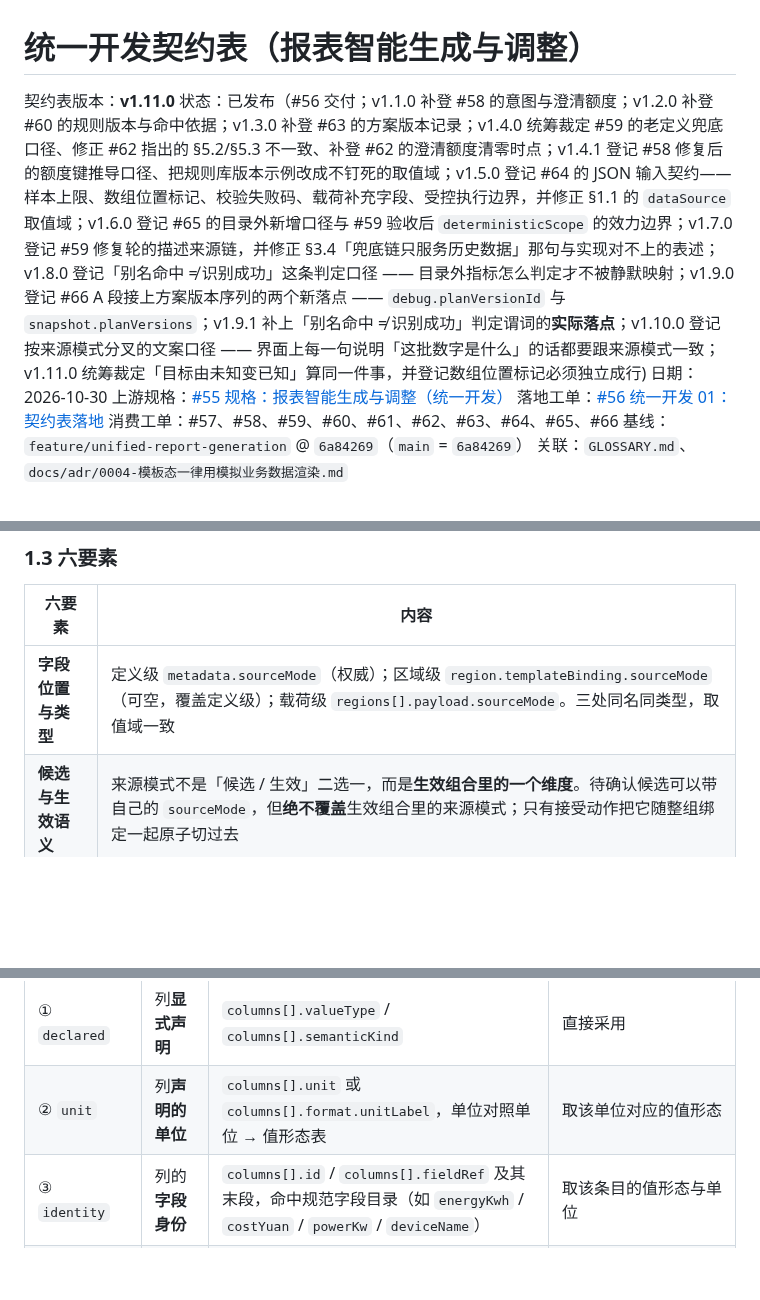
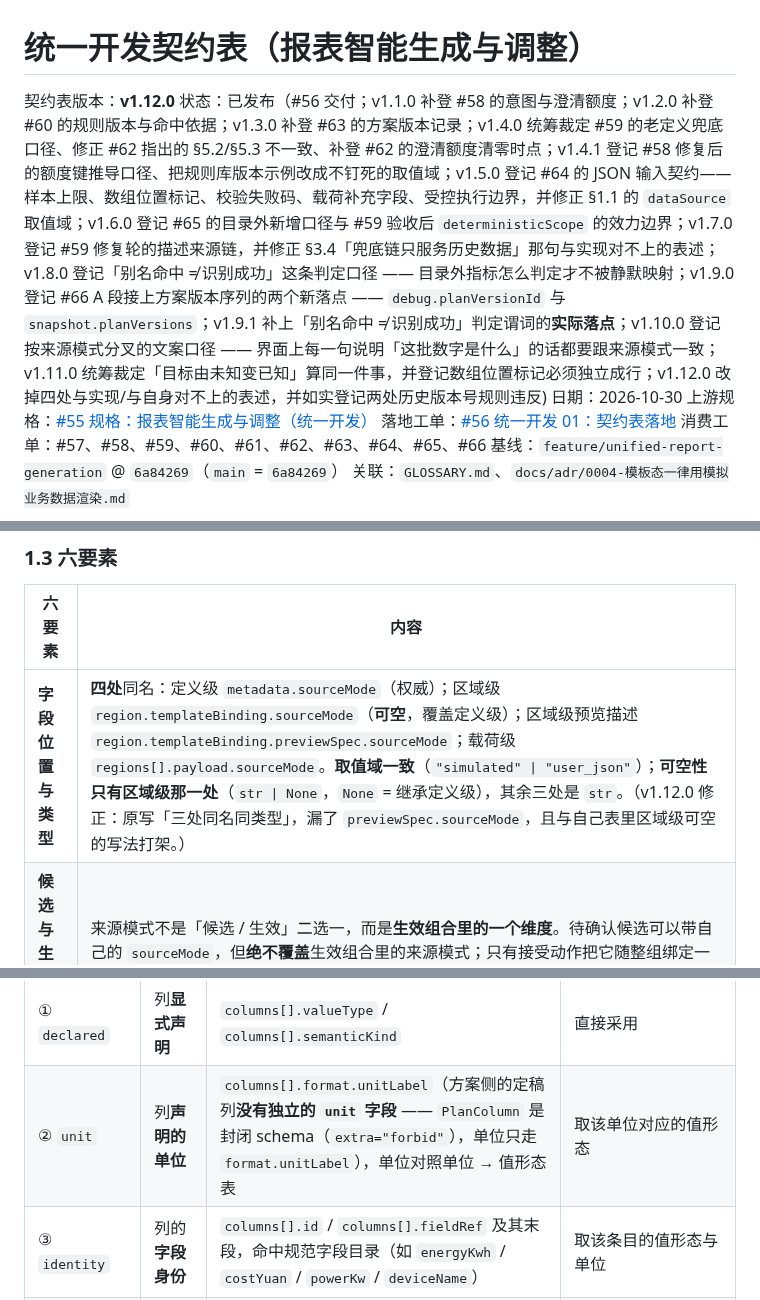
Before and after one commit to justinliu8888/aiDashboard, a Markdown page: docs/contracts/0001-统一开发契约表.md, 3 parts joined by grey strips. Drawn GitHub-style; blank space fills up the shorter version.

```diff
--- a/docs/contracts/0001-统一开发契约表.md
+++ b/docs/contracts/0001-统一开发契约表.md
@@ -1,7 +1,7 @@
 # 统一开发契约表（报表智能生成与调整）
 
-契约表版本：**v1.11.0**
-状态：已发布（#56 交付；v1.1.0 补登 #58 的意图与澄清额度；v1.2.0 补登 #60 的规则版本与命中依据；v1.3.0 补登 #63 的方案版本记录；v1.4.0 统筹裁定 #59 的老定义兜底口径、修正 #62 指出的 §5.2/§5.3 不一致、补登 #62 的澄清额度清零时点；v1.4.1 登记 #58 修复后的额度键推导口径、把规则库版本示例改成不钉死的取值域；v1.5.0 登记 #64 的 JSON 输入契约——样本上限、数组位置标记、校验失败码、载荷补充字段、受控执行边界，并修正 §1.1 的 `dataSource` 取值域；v1.6.0 登记 #65 的目录外新增口径与 #59 验收后 `deterministicScope` 的效力边界；v1.7.0 登记 #59 修复轮的描述来源链，并修正 §3.4「兜底链只服务历史数据」那句与实现对不上的表述；v1.8.0 登记「别名命中 ≠ 识别成功」这条判定口径 —— 目录外指标怎么判定才不被静默映射；v1.9.0 登记 #66 A 段接上方案版本序列的两个新落点 —— `debug.planVersionId` 与 `snapshot.planVersions`；v1.9.1 补上「别名命中 ≠ 识别成功」判定谓词的**实际落点**；v1.10.0 登记按来源模式分叉的文案口径 —— 界面上每一句说明「这批数字是什么」的话都要跟来源模式一致；v1.11.0 统筹裁定「目标由未知变已知」算同一件事，并登记数组位置标记必须独立成行)
+契约表版本：**v1.12.0**
+状态：已发布（#56 交付；v1.1.0 补登 #58 的意图与澄清额度；v1.2.0 补登 #60 的规则版本与命中依据；v1.3.0 补登 #63 的方案版本记录；v1.4.0 统筹裁定 #59 的老定义兜底口径、修正 #62 指出的 §5.2/§5.3 不一致、补登 #62 的澄清额度清零时点；v1.4.1 登记 #58 修复后的额度键推导口径、把规则库版本示例改成不钉死的取值域；v1.5.0 登记 #64 的 JSON 输入契约——样本上限、数组位置标记、校验失败码、载荷补充字段、受控执行边界，并修正 §1.1 的 `dataSource` 取值域；v1.6.0 登记 #65 的目录外新增口径与 #59 验收后 `deterministicScope` 的效力边界；v1.7.0 登记 #59 修复轮的描述来源链，并修正 §3.4「兜底链只服务历史数据」那句与实现对不上的表述；v1.8.0 登记「别名命中 ≠ 识别成功」这条判定口径 —— 目录外指标怎么判定才不被静默映射；v1.9.0 登记 #66 A 段接上方案版本序列的两个新落点 —— `debug.planVersionId` 与 `snapshot.planVersions`；v1.9.1 补上「别名命中 ≠ 识别成功」判定谓词的**实际落点**；v1.10.0 登记按来源模式分叉的文案口径 —— 界面上每一句说明「这批数字是什么」的话都要跟来源模式一致；v1.11.0 统筹裁定「目标由未知变已知」算同一件事，并登记数组位置标记必须独立成行；v1.12.0 改掉四处与实现/与自身对不上的表述，并如实登记两处历史版本号规则违反)
 日期：2026-10-30
 上游规格：[#55 规格：报表智能生成与调整（统一开发）](https://github.com/justinliu8888/aiDashboard/issues/55)
 落地工单：[#56 统一开发 01：契约表落地](https://github.com/justinliu8888/aiDashboard/issues/56)
@@ -129,7 +130,7 @@ Python 侧内部常量用 `UPPER_SNAKE`。
 
 | 六要素 | 内容 |
 | --- | --- |
-| **字段位置与类型** | 定义级 `metadata.sourceMode`（权威）；区域级 `region.templateBinding.sourceMode`（可空，覆盖定义级）；载荷级 `regions[].payload.sourceMode`。三处同名同类型，取值域一致 |
+| **字段位置与类型** | **四处**同名：定义级 `metadata.sourceMode`（权威）；区域级 `region.templateBinding.sourceMode`（**可空**，覆盖定义级）；区域级预览描述 `region.templateBinding.previewSpec.sourceMode`；载荷级 `regions[].payload.sourceMode`。**取值域一致**（`"simulated" \| "user_json"`）；**可空性只有区域级那一处**（`str \| None`，`None` = 继承定义级），其余三处是 `str`。（v1.12.0 修正：原写「三处同名同类型」，漏了 `previewSpec.sourceMode`，且与自己表里区域级可空的写法打架。） |
 | **候选与生效语义** | 来源模式不是「候选 / 生效」二选一，而是**生效组合里的一个维度**。待确认候选可以带自己的 `sourceMode`，但**绝不覆盖**生效组合里的来源模式；只有接受动作把它随整组绑定一起原子切过去 |
 | **是否持久化** | **是**。随定义落库（`report_design_definitions.definition_json` 的 `metadata.sourceMode`），并进会话快照 `snapshot.definition`。**不**另开一列 |
 | **旧数据的默认行为** | 老定义 / 老会话没有 `sourceMode` → **按 `"simulated"` 处理**。理由：ADR 0004 §5.1 已定「模板态一律用模拟业务数据渲染」，这是既有语义，不是新默认值 |
@@ -318,7 +319,7 @@ deterministicScope = {
 | 级 | 来源 | 判定依据 | 命中后 |
 | --- | --- | --- | --- |
 | ① `declared` | 列**显式声明** | `columns[].valueType` / `columns[].semanticKind` | 直接采用 |
-| ② `unit` | 列**声明的单位** | `columns[].unit` 或 `columns[].format.unitLabel`，单位对照单位 → 值形态表 | 取该单位对应的值形态 |
+| ② `unit` | 列**声明的单位** | `columns[].format.unitLabel`（方案侧的定稿列**没有独立的 `unit` 字段** —— `PlanColumn` 是封闭 schema（`extra="forbid"`），单位只走 `format.unitLabel`），单位对照单位 → 值形态表 | 取该单位对应的值形态 |
 | ③ `identity` | 列的**字段身份** | `columns[].id` / `columns[].fieldRef` 及其末段，命中规范字段目录（如 `energyKwh` / `costYuan` / `powerKw` / `deviceName`） | 取该条目的值形态与单位 |
 | ④ `vocabulary` | 列的**显示名** | 显示名**精确命中**产品栏目封闭词表（不是模糊匹配、不是关键词猜测） | 取该条目的值形态与单位 |
 | ⑤ `unresolved` | —— | 以上都不成立 | `semanticKind = generic`、`valueType = text`（**明确标注为模拟的示例**，不猜） |
```
Also changed, not shown: other parts of docs/contracts/0001-统一开发契约表.md (+17 -2 lines), GLOSSARY.md (+3 -1 lines).
